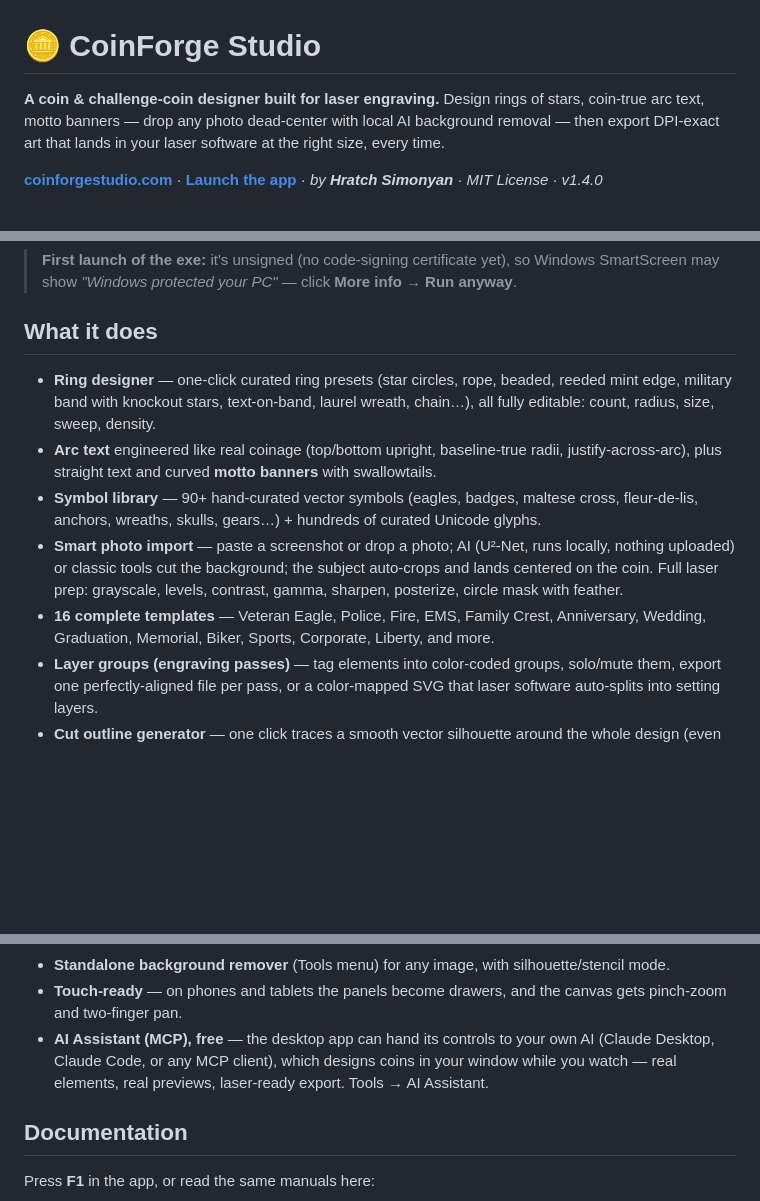
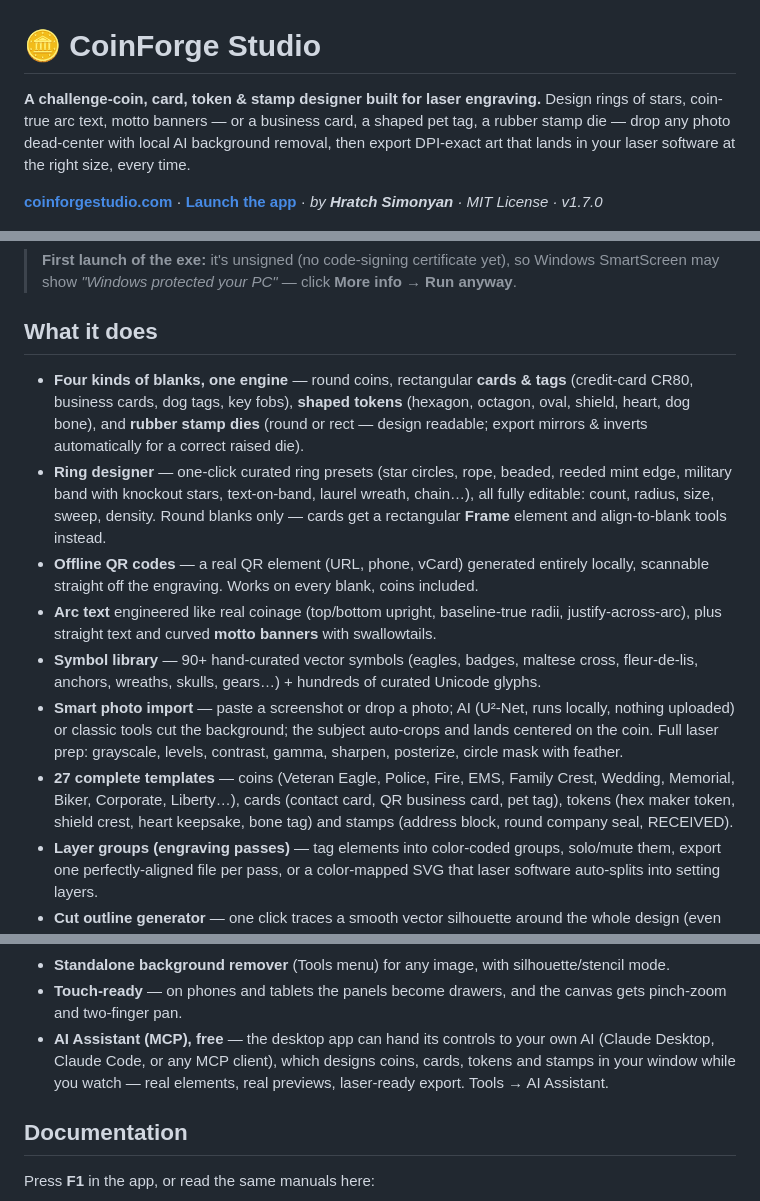
Before and after one commit to hratchyan/coinforgestudio, a Markdown page: README.md, 3 parts joined by grey strips. Drawn GitHub-style; blank space fills up the shorter version.

```diff
--- a/README.md
+++ b/README.md
@@ -1,11 +1,12 @@
 # 🪙 CoinForge Studio
 
-**A coin & challenge-coin designer built for laser engraving.**
-Design rings of stars, coin-true arc text, motto banners — drop any photo dead-center
-with local AI background removal — then export DPI-exact art that lands in your laser
-software at the right size, every time.
+**A challenge-coin, card, token & stamp designer built for laser engraving.**
+Design rings of stars, coin-true arc text, motto banners — or a business card, a shaped
+pet tag, a rubber stamp die — drop any photo dead-center with local AI background
+removal, then export DPI-exact art that lands in your laser software at the right size,
+every time.
 
-**[coinforgestudio.com](https://coinforgestudio.com)** · **[Launch the app](https://app.coinforgestudio.com)** · *by **Hratch Simonyan** · MIT License · v1.4.0*
+**[coinforgestudio.com](https://coinforgestudio.com)** · **[Launch the app](https://app.coinforgestudio.com)** · *by **Hratch Simonyan** · MIT License · v1.7.0*
 
 ![CoinForge icon](build/icon-256.png)
 
@@ -29,9 +30,16 @@ and never phones home — no account, no telemetry, works with no internet at al
 
 ## What it does
 
+- **Four kinds of blanks, one engine** — round coins, rectangular **cards & tags**
+  (credit-card CR80, business cards, dog tags, key fobs), **shaped tokens** (hexagon,
+  octagon, oval, shield, heart, dog bone), and **rubber stamp dies** (round or rect —
+  design readable; export mirrors & inverts automatically for a correct raised die).
 - **Ring designer** — one-click curated ring presets (star circles, rope, beaded, reeded
   mint edge, military band with knockout stars, text-on-band, laurel wreath, chain…),
-  all fully editable: count, radius, size, sweep, density.
+  all fully editable: count, radius, size, sweep, density. Round blanks only — cards get
+  a rectangular **Frame** element and align-to-blank tools instead.
+- **Offline QR codes** — a real QR element (URL, phone, vCard) generated entirely
+  locally, scannable straight off the engraving. Works on every blank, coins included.
 - **Arc text** engineered like real coinage (top/bottom upright, baseline-true radii,
   justify-across-arc), plus straight text and curved **motto banners** with swallowtails.
 - **Symbol library** — 90+ hand-curated vector symbols (eagles, badges, maltese cross,
@@ -40,8 +48,10 @@ and never phones home — no account, no telemetry, works with no internet at al
   nothing uploaded) or classic tools cut the background; the subject auto-crops and lands
   centered on the coin. Full laser prep: grayscale, levels, contrast, gamma, sharpen,
   posterize, circle mask with feather.
-- **16 complete templates** — Veteran Eagle, Police, Fire, EMS, Family Crest, Anniversary,
-  Wedding, Graduation, Memorial, Biker, Sports, Corporate, Liberty, and more.
+- **27 complete templates** — coins (Veteran Eagle, Police, Fire, EMS, Family Crest,
+  Wedding, Memorial, Biker, Corporate, Liberty…), cards (contact card, QR business card,
+  pet tag), tokens (hex maker token, shield crest, heart keepsake, bone tag) and stamps
+  (address block, round company seal, RECEIVED).
 - **Layer groups (engraving passes)** — tag elements into color-coded groups, solo/mute
   them, export one perfectly-aligned file per pass, or a color-mapped SVG that laser
   software auto-splits into setting layers.
@@ -59,8 +69,9 @@ and never phones home — no account, no telemetry, works with no internet at al
 - **Touch-ready** — on phones and tablets the panels become drawers, and the canvas
   gets pinch-zoom and two-finger pan.
 - **AI Assistant (MCP), free** — the desktop app can hand its controls to your own AI
-  (Claude Desktop, Claude Code, or any MCP client), which designs coins in your window
-  while you watch — real elements, real previews, laser-ready export. Tools → AI Assistant.
+  (Claude Desktop, Claude Code, or any MCP client), which designs coins, cards, tokens
+  and stamps in your window while you watch — real elements, real previews, laser-ready
+  export. Tools → AI Assistant.
 
 ## Documentation
 
```
Also changed, not shown: CLAUDE.md (+24 -16 lines).
